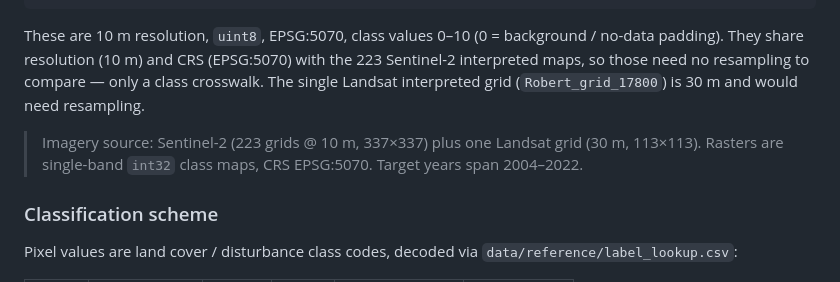
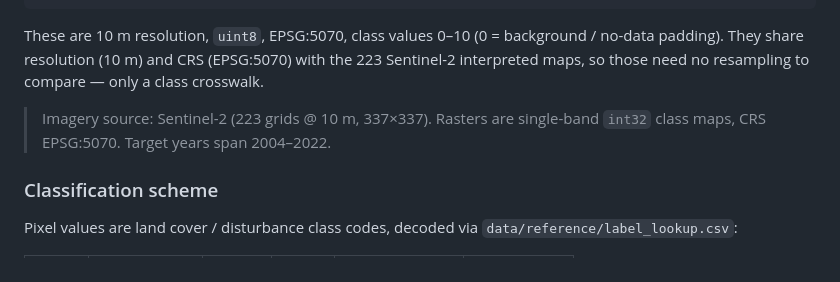
Before and after one commit to mburns2002/Landcover_Interpretation, a Markdown page: README.md, the part around the change. Rendered like a GitHub page.

```diff
--- a/README.md
+++ b/README.md
@@ -115,11 +115,10 @@ python scripts/fetch_model_maps.py --versions v6
 These are 10 m resolution, `uint8`, EPSG:5070, class values 0–10 (0 = background /
 no-data padding). They share resolution (10 m) and CRS (EPSG:5070) with the 223
 Sentinel-2 interpreted maps, so those need no resampling to compare — only a class
-crosswalk. The single Landsat interpreted grid (`Robert_grid_17800`) is 30 m and
-would need resampling.
+crosswalk.
 
-> Imagery source: Sentinel-2 (223 grids @ 10 m, 337×337) plus one Landsat grid
-> (30 m, 113×113). Rasters are single-band `int32` class maps, CRS EPSG:5070.
+> Imagery source: Sentinel-2 (223 grids @ 10 m, 337×337).
+> Rasters are single-band `int32` class maps, CRS EPSG:5070.
 > Target years span 2004–2022.
 
 ### Classification scheme
```
